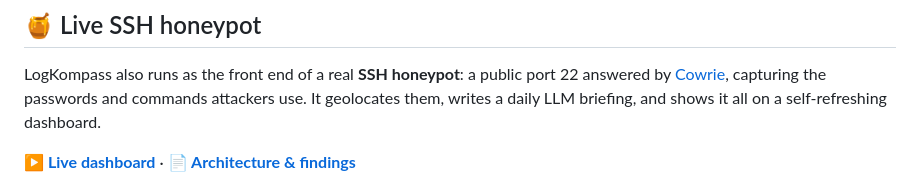
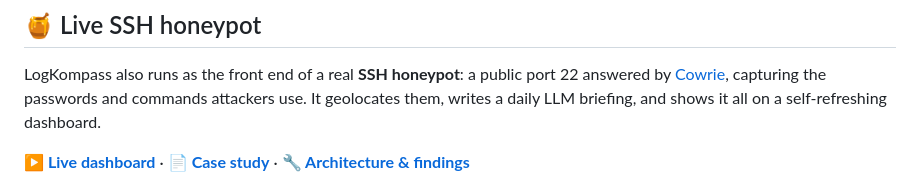
Before and after one commit to SwitchmanPlay/logkompass, a Markdown page: README.md, the part around the change. Rendered like a GitHub page.

```diff
--- a/README.md
+++ b/README.md
@@ -12,7 +12,8 @@ commands attackers use. It geolocates them, writes a daily LLM briefing, and sho
 it all on a self-refreshing dashboard.
 
 **▶ [Live dashboard](https://switchmanplay.github.io/logkompass/)** ·
-**📄 [Architecture & findings](docs/honeypot.md)**
+**📄 [Case study](docs/case-study.md)** ·
+**🔧 [Architecture & findings](docs/honeypot.md)**
 
 [![LogKompass honeypot dashboard — loudest attacker IPs by country](docs/findings/chart_ips.png)](https://switchmanplay.github.io/logkompass/)
 
```
Also changed, not shown: docs/case-study.md (added, +109 -0 lines).
